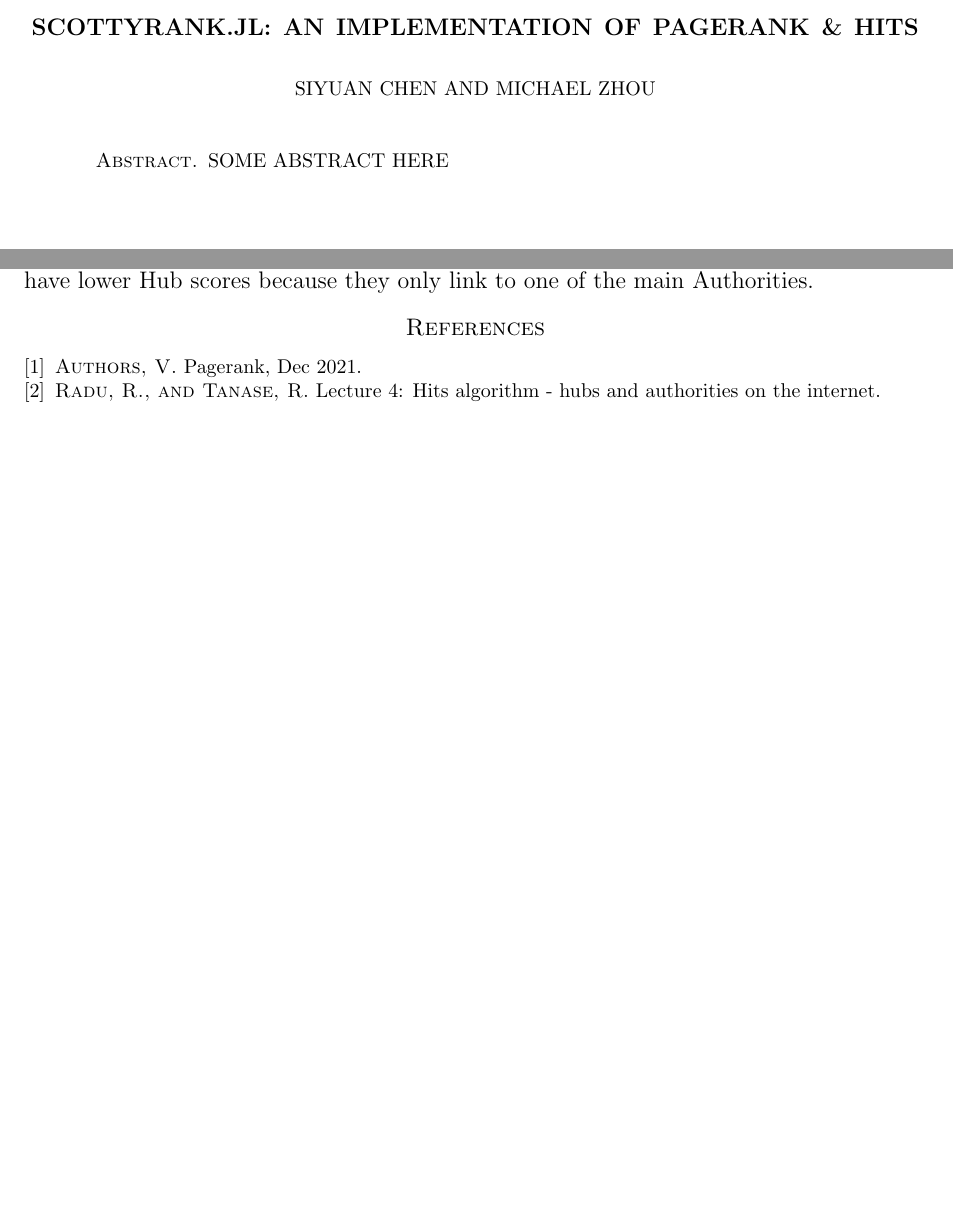
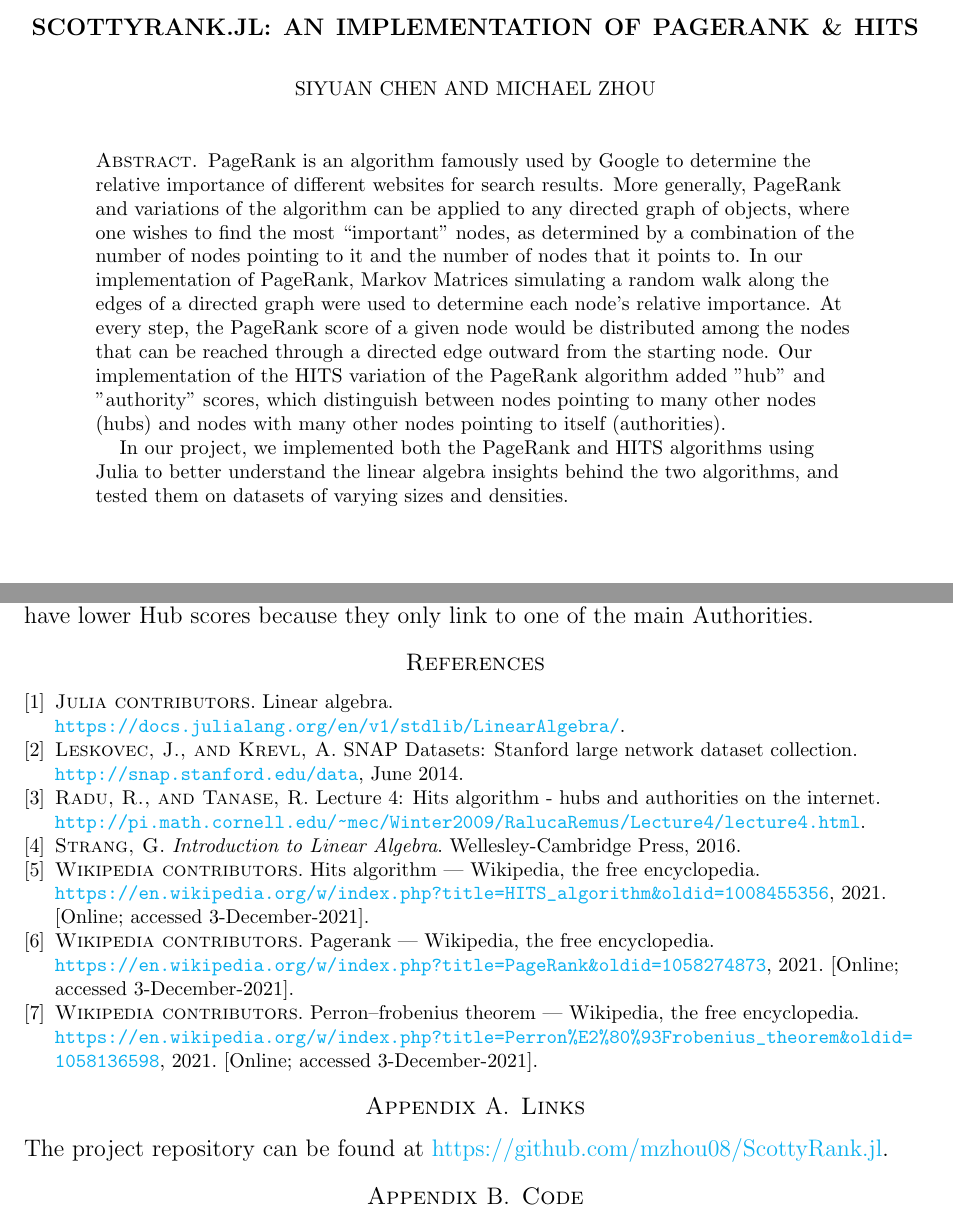
Before and after one commit to mzhou08/ScottyRank.jl, a LaTeX paper (tex/scottyrank.tex, which reads tex/refs.bib): two parts of pages 1 and 12 of 12, joined at a grey line, cut so that both start at the same text, the shorter picture padded with empty space. Compiled offline with pdfLaTeX.

Commit message:
added appendix

```diff
--- a/tex/refs.bib
+++ b/tex/refs.bib
@@ -6,0 +6,26 @@
+@book{strang,
+  title={Introduction to Linear Algebra},
+  author={Strang, G.},
+  isbn={9780980232776},
+  howpublished="\url{https://books.google.com/books?id=efbxjwEACAAJ}",
+  year={2016},
+  publisher={Wellesley-Cambridge Press}
+}
+@misc{snap,
+  author       = {Jure Leskovec and Andrej Krevl},
+  title        = {{SNAP Datasets}: {Stanford} Large Network Dataset Collection},
+  howpublished = {\url{http://snap.stanford.edu/data}},
+  month        = jun,
+  year         = 2014
+}
+@misc{ perron,
+    author = "{Wikipedia contributors}",
+    title = "Perron–Frobenius theorem --- {Wikipedia}{,} The Free Encyclopedia",
+    year = "2021",
+    howpublished = "\url{https://en.wikipedia.org/w/index.php?title=Perron%E2%80%93Frobenius_theorem&oldid=1058136598}",
+    note = "[Online; accessed 3-December-2021]"
+  }
+ @misc{ hits,
+    author = "{Wikipedia contributors}",
+    title = "HITS algorithm --- {Wikipedia}{,} The Free Encyclopedia",
+    year = "2021",
@@ -6,0 +37,5 @@
+    title = "PageRank --- {Wikipedia}{,} The Free Encyclopedia",
+    year = "2021",
+    howpublished = "\url{https://en.wikipedia.org/w/index.php?title=PageRank&oldid=1058274873}",
+    note = "[Online; accessed 3-December-2021]"
+  }
--- a/tex/scottyrank.tex
+++ b/tex/scottyrank.tex
@@ -7,6 +7,7 @@
 \usepackage[dvipsnames]{xcolor}
 \usepackage{parskip}
 \usepackage{esvect}
+\usepackage{url}
 \usepackage{graphicx}
 \usepackage{minted}
 \usepackage{hyperref}
@@ -19,7 +20,7 @@
 \setminted{linenos, breaklines}
 \hypersetup{
   colorlinks=true,
-  linkcolor=Orchid,
+  linkcolor=RoyalPurple,
   urlcolor=ProcessBlue
 }
 
@@ -36,12 +37,20 @@
 \date{November 2021}
 
 \begin{abstract}
-  SOME ABSTRACT HERE
+PageRank is an algorithm famously used by Google to determine the relative importance of different websites for search results.
+More generally, PageRank and variations of the algorithm can be applied to any directed graph of objects, where one wishes to find the most ``important'' nodes, as determined by a combination of the number of nodes pointing to it and the number of nodes that it points to.
+In our implementation of PageRank, Markov Matrices simulating a random walk along the edges of a directed graph were used to determine each node's relative importance.
+At every step, the PageRank score of a given node would be distributed among the nodes that can be reached through a directed edge outward from the starting node.
+Our implementation of the HITS variation of the PageRank algorithm added "hub" and "authority" scores, which distinguish between nodes pointing to many other nodes (hubs) and nodes with many other nodes pointing to itself (authorities).
+
+In our project, we implemented both the PageRank and HITS algorithms using Julia to better understand the linear algebra insights behind the two algorithms, and tested them on datasets of varying sizes and densities.
 \end{abstract}
 
 \maketitle
 
 \tableofcontents
+
+\clearpage
 
 \section{Background}
 
@@ -680,4 +689,15 @@ have very high Hub scores. However, J and K have lower Hub scores because they o
 \bibliographystyle{acm}
 \bibliography{refs}
 
+\appendix
+
+\section{Links}
+
+The project repository can be found at
+\href{https://github.com/mzhou08/ScottyRank.jl}{https://github.com/mzhou08/ScottyRank.jl}.
+
+\section{Code}
+
+\inputminted{julia}{../src/ScottyRank.jl}
+
 \end{document}
```
Also changed, not shown: tex/scottyrank.pdf, tex/refs.bib (16 more changed lines), tex/scottyrank.tex (12 more changed lines).
